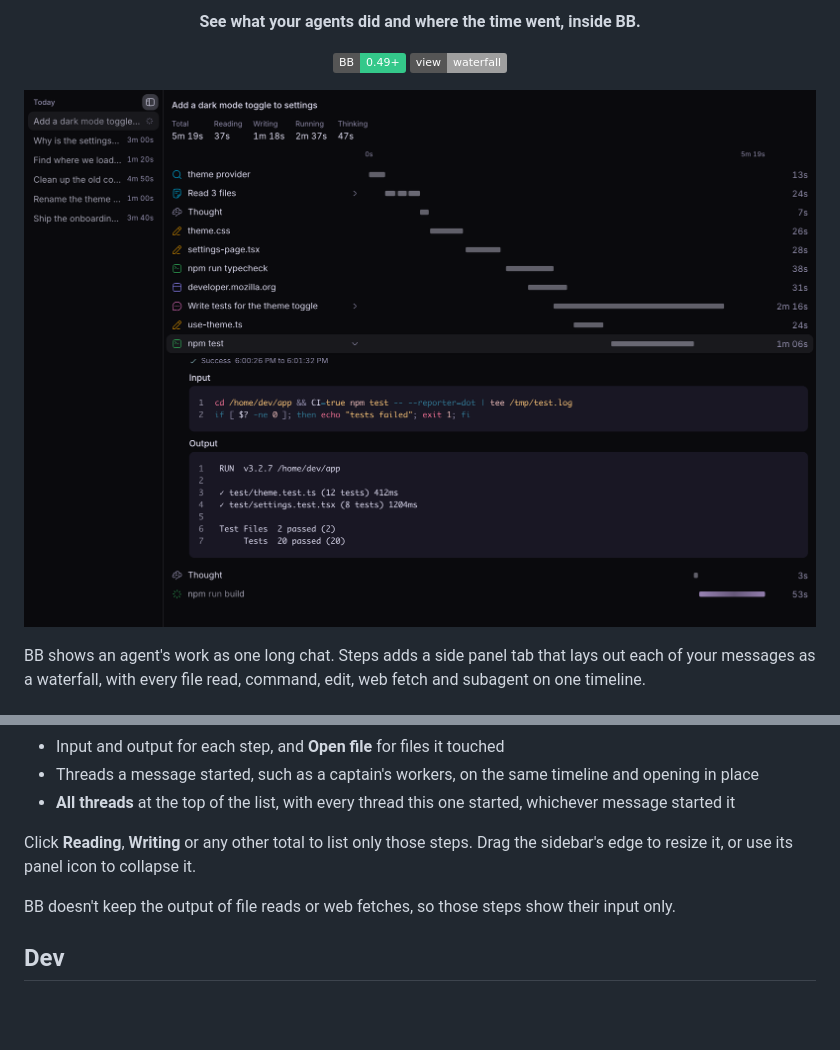
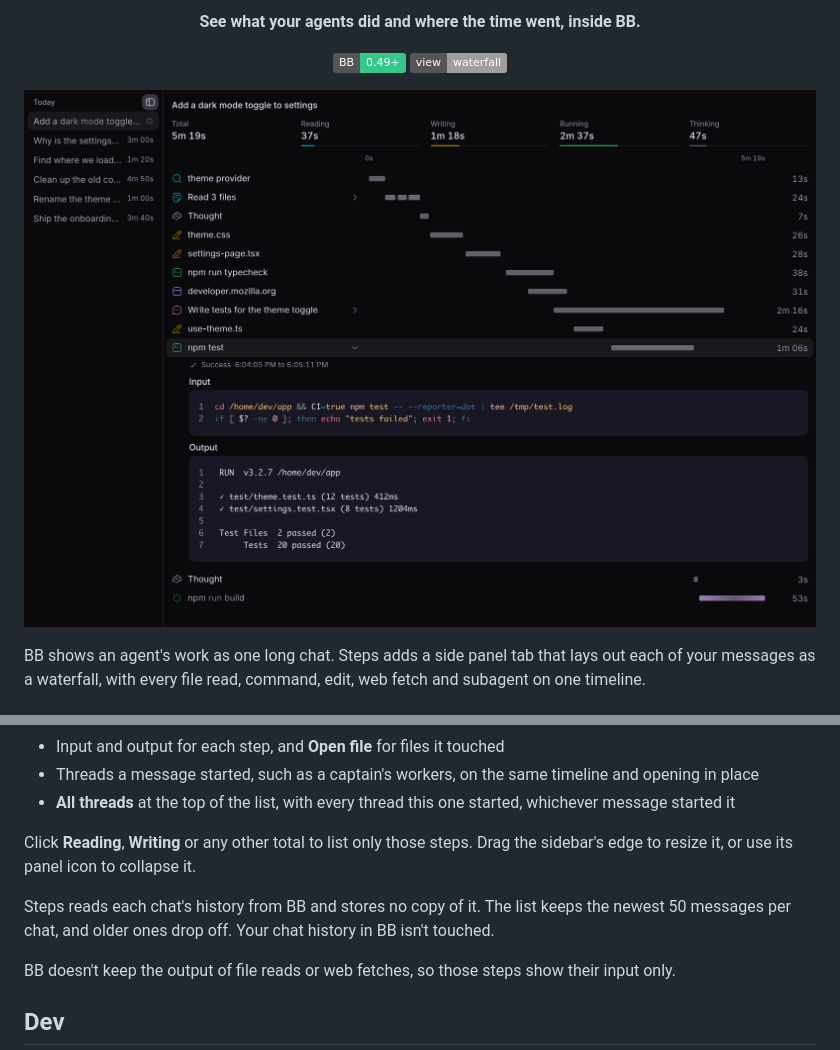
Before and after one commit to sankalpaacharya/bb-steps, a Markdown page: README.md, 2 parts joined by grey strips. GitHub-like rendering; pictures changed too: assets/showcase.png; badges without logos; blank space fills up the shorter version.

Commit message:
feat: open stats row with share lines, keep the newest 50 messages, and refresh the showcase

```diff
--- a/README.md
+++ b/README.md
@@ -36,6 +36,8 @@ Then open a thread, press **⌘J**, click **+**, and choose **Steps**. Requires
 
 Click **Reading**, **Writing** or any other total to list only those steps. Drag the sidebar's edge to resize it, or use its panel icon to collapse it.
 
+Steps reads each chat's history from BB and stores no copy of it. The list keeps the newest 50 messages per chat, and older ones drop off. Your chat history in BB isn't touched.
+
 BB doesn't keep the output of file reads or web fetches, so those steps show their input only.
 
 ## Dev
```
Also changed, not shown: 5 other files.
